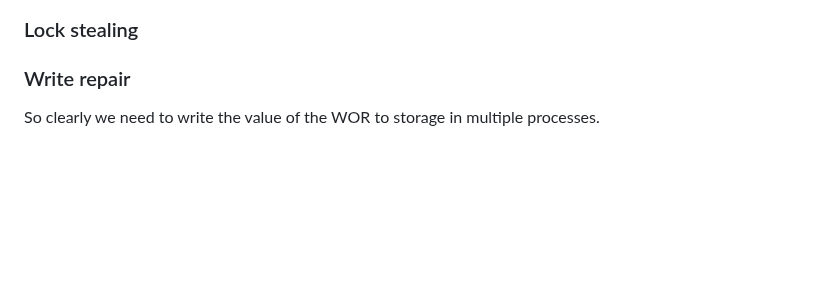
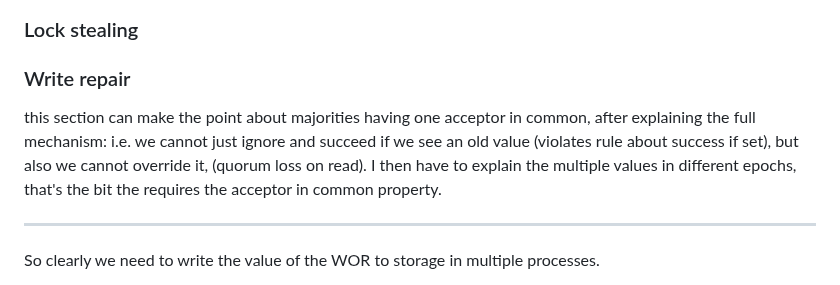
Before and after one commit to SystemFw/blog, a Markdown page: content/staging/paxos-failures.md, the part around the change. Drawn GitHub-style; blank space fills up the shorter version.

Commit message:
Notes on write repair

```diff
--- a/content/staging/paxos-failures.md
+++ b/content/staging/paxos-failures.md
@@ -492,9 +492,14 @@ But this hints at a solution too: we want the writer to succeeds
 ### Lock stealing
 
 ### Write repair
+this section can make the point about majorities having one acceptor
+in common, after explaining the full mechanism: i.e. we cannot just
+ignore and succeed if we see an old value (violates rule about success
+if set), but also we cannot override it, (quorum loss on read). I then
+have to explain the multiple values in different epochs, that's the
+bit the requires the acceptor in common property.
 
-
-
+---
 
 
 So clearly we need to write the value of the WOR to storage in multiple processes.
```
